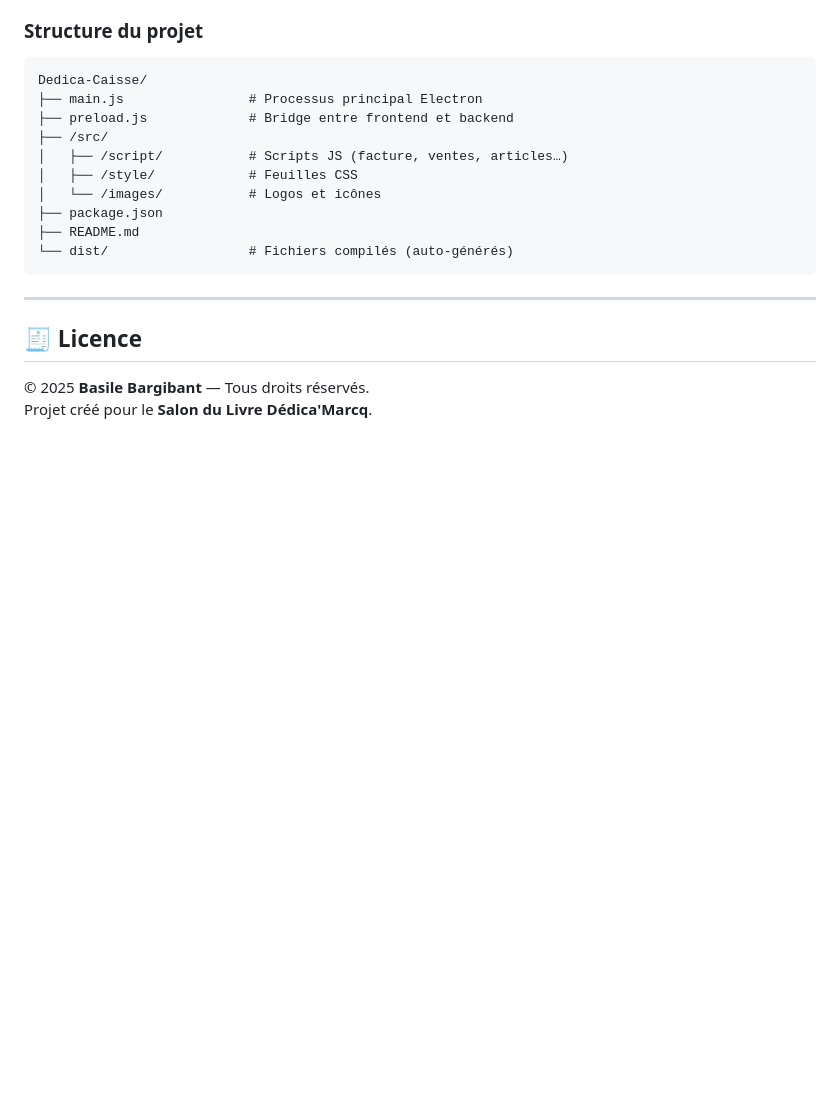
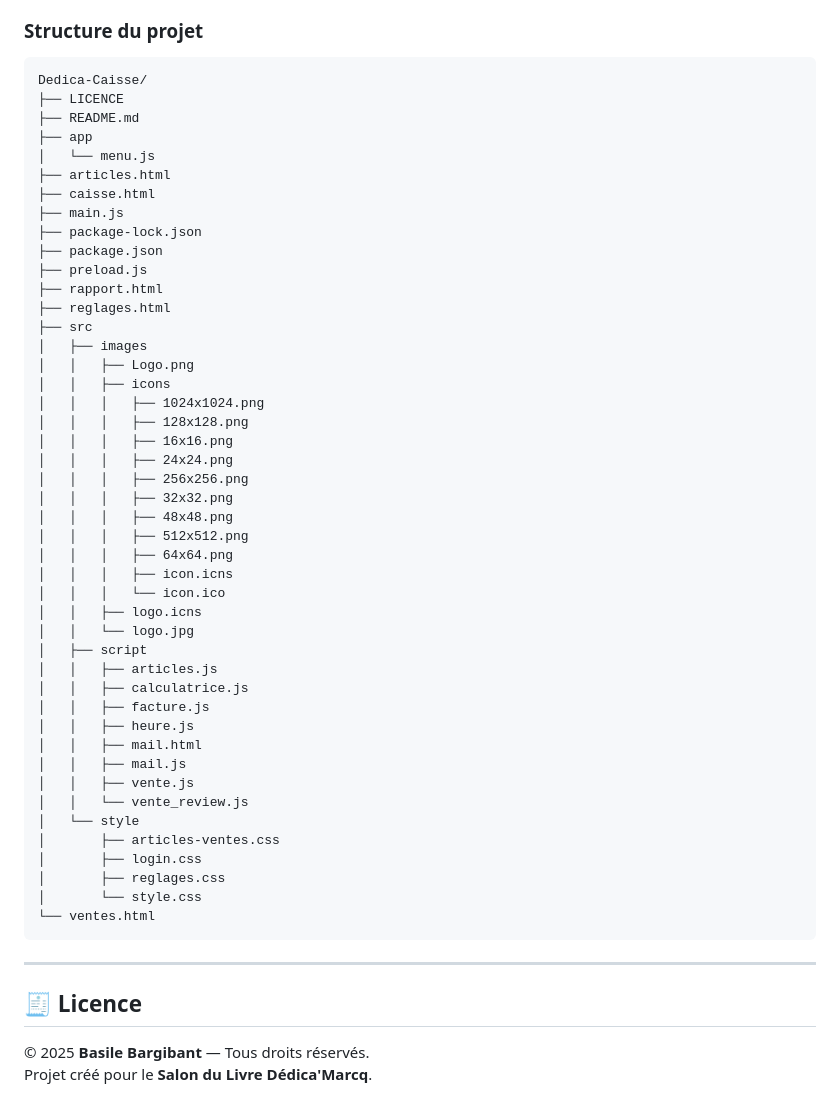
Before and after one commit to Dedica-Marcq/Dedica-Caisse, a Markdown page: README.md, the part around the change. Drawn GitHub-style; blank space fills up the shorter version.

Commit message:
Update project structure in README.md

````diff
--- a/README.md
+++ b/README.md
@@ -148,15 +148,50 @@ const smtp = {
 ### Structure du projet
 ```
 Dedica-Caisse/
-├── main.js                # Processus principal Electron
-├── preload.js             # Bridge entre frontend et backend
-├── /src/
-│   ├── /script/           # Scripts JS (facture, ventes, articles…)
-│   ├── /style/            # Feuilles CSS
-│   └── /images/           # Logos et icônes
+├── LICENCE
+├── README.md
+├── app
+│   └── menu.js
+├── articles.html
+├── caisse.html
+├── main.js
+├── package-lock.json
 ├── package.json
-├── README.md
-└── dist/                  # Fichiers compilés (auto-générés)
+├── preload.js
+├── rapport.html
+├── reglages.html
+├── src
+│   ├── images
+│   │   ├── Logo.png
+│   │   ├── icons
+│   │   │   ├── 1024x1024.png
+│   │   │   ├── 128x128.png
+│   │   │   ├── 16x16.png
+│   │   │   ├── 24x24.png
+│   │   │   ├── 256x256.png
+│   │   │   ├── 32x32.png
+│   │   │   ├── 48x48.png
+│   │   │   ├── 512x512.png
+│   │   │   ├── 64x64.png
+│   │   │   ├── icon.icns
+│   │   │   └── icon.ico
+│   │   ├── logo.icns
+│   │   └── logo.jpg
+│   ├── script
+│   │   ├── articles.js
+│   │   ├── calculatrice.js
+│   │   ├── facture.js
+│   │   ├── heure.js
+│   │   ├── mail.html
+│   │   ├── mail.js
+│   │   ├── vente.js
+│   │   └── vente_review.js
+│   └── style
+│       ├── articles-ventes.css
+│       ├── login.css
+│       ├── reglages.css
+│       └── style.css
+└── ventes.html
 ```
 
 ---
````
